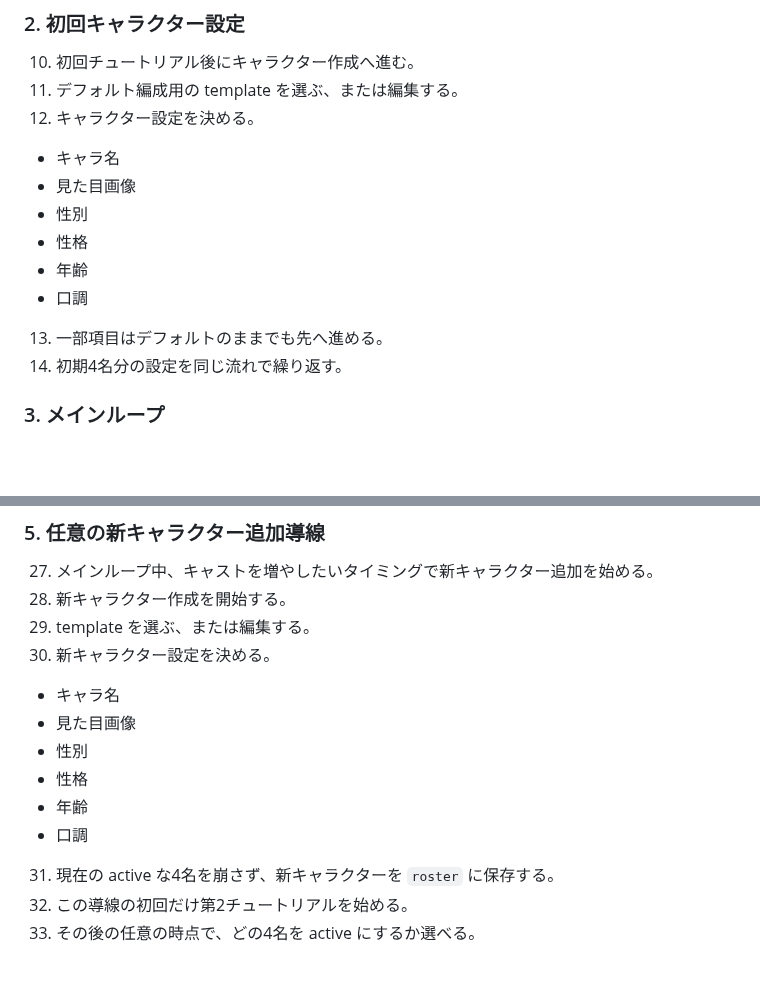
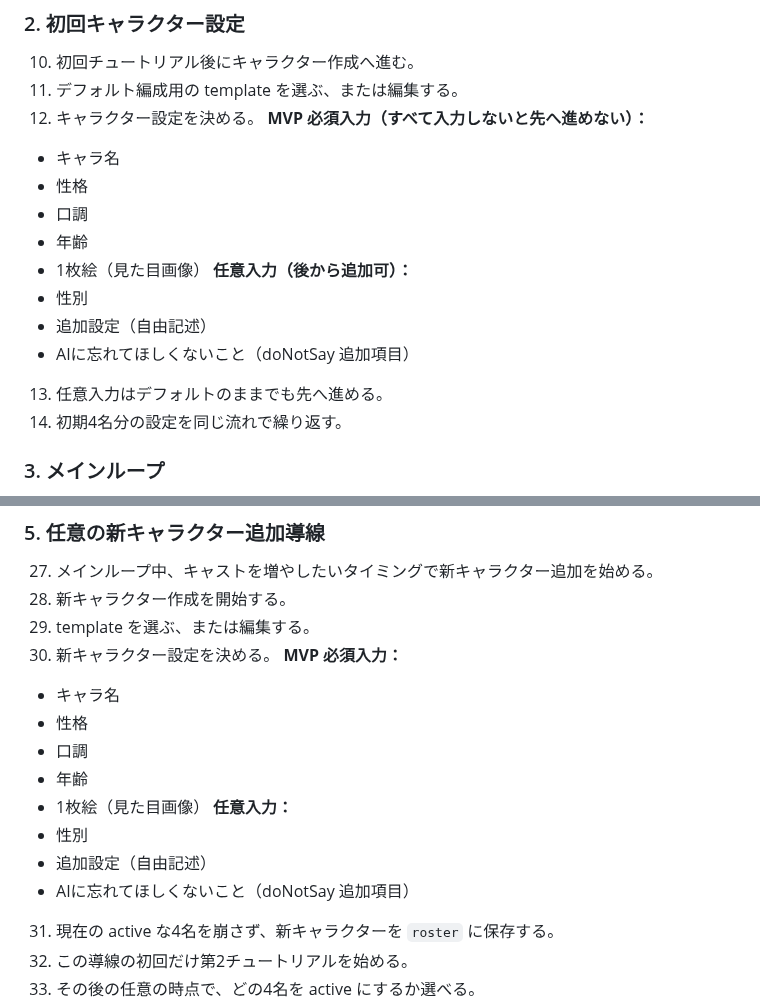
Before and after one commit to KitsuneSavaskiy/god-sandbox-mvp2, a Markdown page: docs/product/godsandbox-user-flow.md, 2 parts joined by grey strips. GitHub-like rendering; blank space fills up the shorter version.

```diff
--- a/docs/product/godsandbox-user-flow.md
+++ b/docs/product/godsandbox-user-flow.md
@@ -66,13 +66,17 @@
 10. 初回チュートリアル後にキャラクター作成へ進む。
 11. デフォルト編成用の template を選ぶ、または編集する。
 12. キャラクター設定を決める。
+   **MVP 必須入力（すべて入力しないと先へ進めない）：**
    - キャラ名
-   - 見た目画像
+   - 性格
+   - 口調
+   - 年齢
+   - 1枚絵（見た目画像）
+   **任意入力（後から追加可）：**
    - 性別
-   - 性格
-   - 年齢
-   - 口調
-13. 一部項目はデフォルトのままでも先へ進める。
+   - 追加設定（自由記述）
+   - AIに忘れてほしくないこと（doNotSay 追加項目）
+13. 任意入力はデフォルトのままでも先へ進める。
 14. 初期4名分の設定を同じ流れで繰り返す。
 
 ### 3. メインループ
@@ -102,12 +106,16 @@
 28. 新キャラクター作成を開始する。
 29. template を選ぶ、または編集する。
 30. 新キャラクター設定を決める。
+   **MVP 必須入力：**
    - キャラ名
-   - 見た目画像
+   - 性格
+   - 口調
+   - 年齢
+   - 1枚絵（見た目画像）
+   **任意入力：**
    - 性別
-   - 性格
-   - 年齢
-   - 口調
+   - 追加設定（自由記述）
+   - AIに忘れてほしくないこと（doNotSay 追加項目）
 31. 現在の active な4名を崩さず、新キャラクターを `roster` に保存する。
 32. この導線の初回だけ第2チュートリアルを始める。
 33. その後の任意の時点で、どの4名を active にするか選べる。
```
Also changed, not shown: docs/product/mvp-implementation-plan.md (+13 -3 lines), docs/product/observed-dialogue-spec.md (+26 -3 lines).
